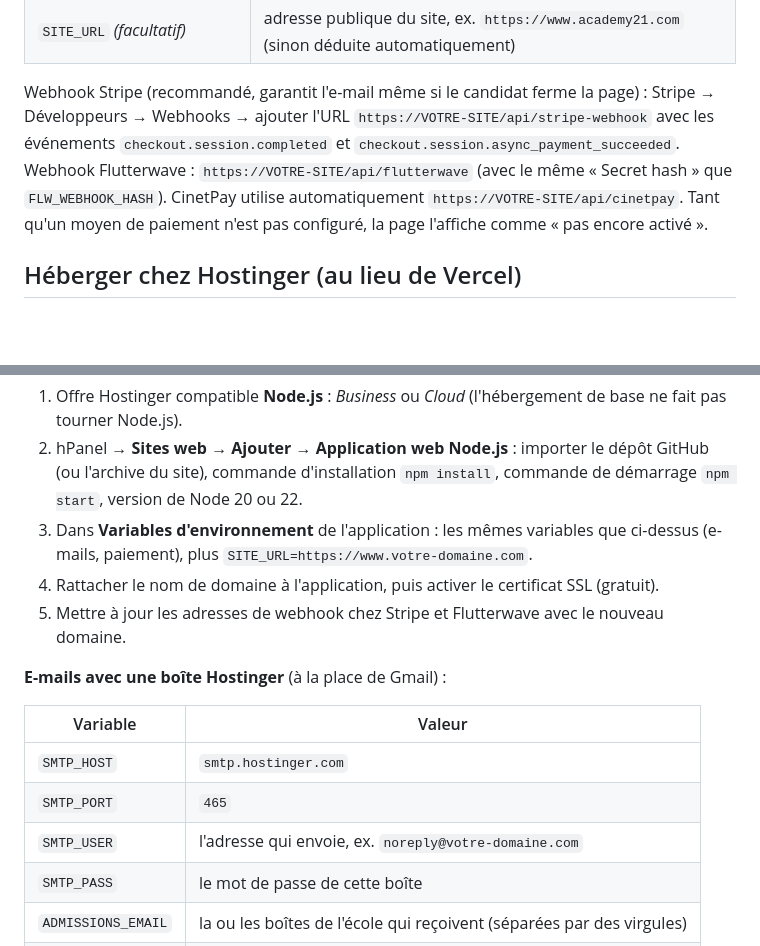
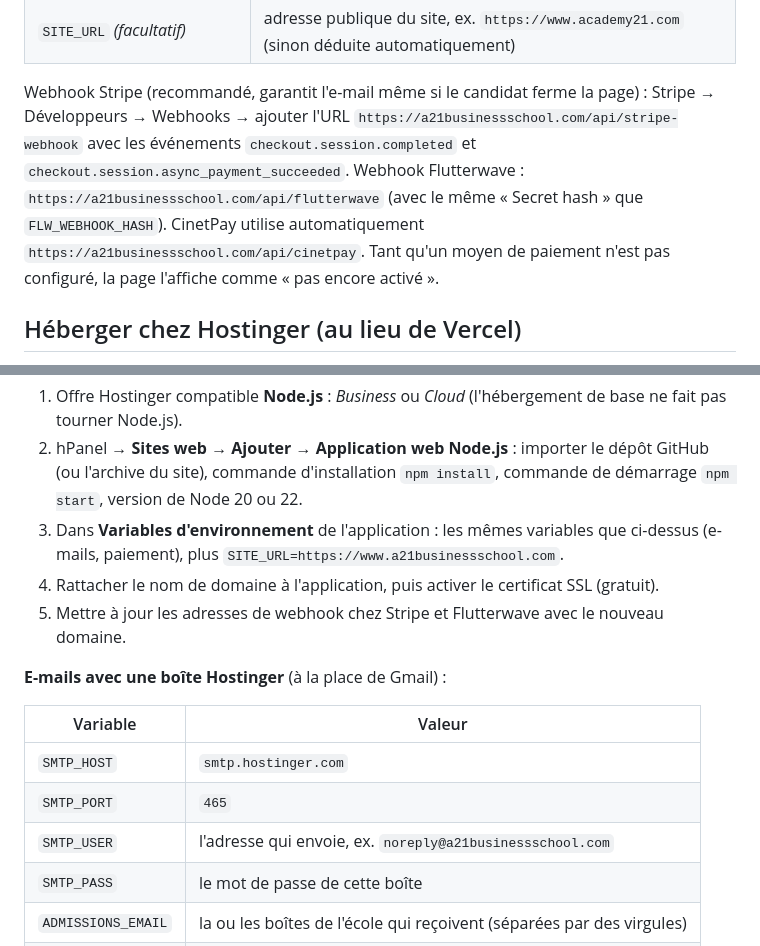
Before and after one commit to dosy237/2i_academy, a Markdown page: README.md, 2 parts joined by grey strips. Rendered like a GitHub page; blank space fills up the shorter version.

Commit message:
Guide de mise en ligne : nom de domaine retenu a21businessschool.com
Co-Authored-By: Claude Opus 5.5 <noreply@anthropic.com>
Claude-Session: https://claude.ai/code/session_017nfasySNMGRMsZeee7H5cq

```diff
--- a/README.md
+++ b/README.md
@@ -83,9 +83,9 @@ justificatifs de l'école (statuts, identité du représentant, coordonnées ban
 | `SITE_URL` *(facultatif)* | adresse publique du site, ex. `https://www.academy21.com` (sinon déduite automatiquement) |
 
 Webhook Stripe (recommandé, garantit l'e-mail même si le candidat ferme la page) : Stripe → Développeurs → Webhooks →
-ajouter l'URL `https://VOTRE-SITE/api/stripe-webhook` avec les événements `checkout.session.completed` et
-`checkout.session.async_payment_succeeded`. Webhook Flutterwave : `https://VOTRE-SITE/api/flutterwave` (avec le même
-« Secret hash » que `FLW_WEBHOOK_HASH`). CinetPay utilise automatiquement `https://VOTRE-SITE/api/cinetpay`.
+ajouter l'URL `https://a21businessschool.com/api/stripe-webhook` avec les événements `checkout.session.completed` et
+`checkout.session.async_payment_succeeded`. Webhook Flutterwave : `https://a21businessschool.com/api/flutterwave` (avec le même
+« Secret hash » que `FLW_WEBHOOK_HASH`). CinetPay utilise automatiquement `https://a21businessschool.com/api/cinetpay`.
 Tant qu'un moyen de paiement n'est pas configuré, la page l'affiche comme « pas encore activé ».
 
 ## Héberger chez Hostinger (au lieu de Vercel)
@@ -98,7 +98,7 @@ Le site fonctionne à l'identique avec `server.js` (Node.js 20 ou plus, aucune a
 2. hPanel → **Sites web → Ajouter → Application web Node.js** : importer le dépôt GitHub (ou l'archive du site),
    commande d'installation `npm install`, commande de démarrage `npm start`, version de Node 20 ou 22.
 3. Dans **Variables d'environnement** de l'application : les mêmes variables que ci-dessus (e-mails, paiement), plus
-   `SITE_URL=https://www.votre-domaine.com`.
+   `SITE_URL=https://www.a21businessschool.com`.
 4. Rattacher le nom de domaine à l'application, puis activer le certificat SSL (gratuit).
 5. Mettre à jour les adresses de webhook chez Stripe et Flutterwave avec le nouveau domaine.
 
@@ -108,7 +108,7 @@ Le site fonctionne à l'identique avec `server.js` (Node.js 20 ou plus, aucune a
 |---|---|
 | `SMTP_HOST` | `smtp.hostinger.com` |
 | `SMTP_PORT` | `465` |
-| `SMTP_USER` | l'adresse qui envoie, ex. `noreply@votre-domaine.com` |
+| `SMTP_USER` | l'adresse qui envoie, ex. `noreply@a21businessschool.com` |
 | `SMTP_PASS` | le mot de passe de cette boîte |
 | `ADMISSIONS_EMAIL` | la ou les boîtes de l'école qui reçoivent (séparées par des virgules) |
 | `COPY_EMAIL` | qui reçoit une copie |
```
Also changed, not shown: docs/GUIDE-MISE-EN-LIGNE.md (+16 -16 lines).
